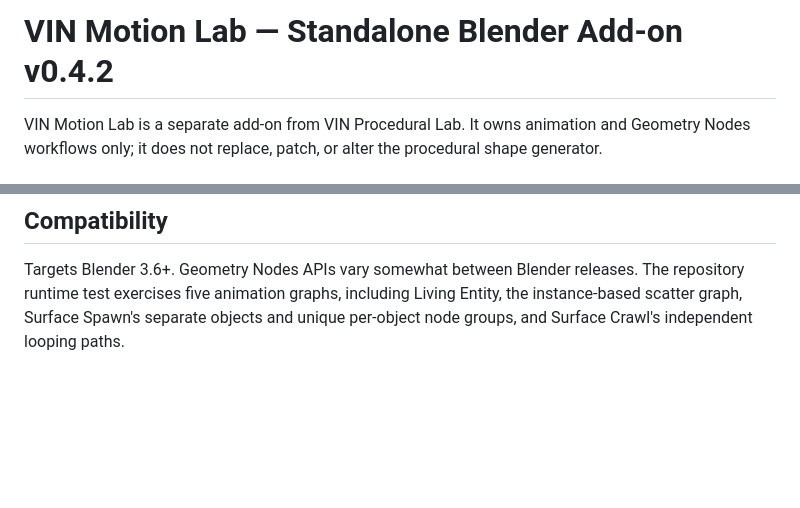
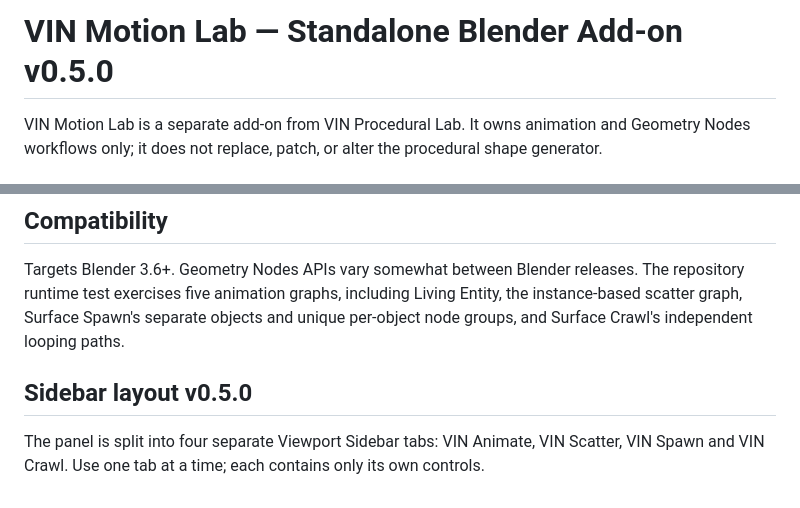
Before and after one commit to vinbaby/mesh3d, a Markdown page: blender_addon/VIN_MOTION_LAB_README.md, 2 parts joined by grey strips. Drawn GitHub-style; blank space fills up the shorter version.

Commit message:
Document separate VIN Motion tabs v0.5.0

```diff
--- a/blender_addon/VIN_MOTION_LAB_README.md
+++ b/blender_addon/VIN_MOTION_LAB_README.md
@@ -1,4 +1,4 @@
-# VIN Motion Lab — Standalone Blender Add-on v0.4.2
+# VIN Motion Lab — Standalone Blender Add-on v0.5.0
 
 VIN Motion Lab is a separate add-on from VIN Procedural Lab. It owns animation and Geometry Nodes workflows only; it does not replace, patch, or alter the procedural shape generator.
 
@@ -59,3 +59,8 @@ Leave VIN Procedural Lab installed if you still use its shape generator. The two
 
 ## Compatibility
 Targets Blender 3.6+. Geometry Nodes APIs vary somewhat between Blender releases. The repository runtime test exercises five animation graphs, including Living Entity, the instance-based scatter graph, Surface Spawn's separate objects and unique per-object node groups, and Surface Crawl's independent looping paths.
+
+
+## Sidebar layout v0.5.0
+
+The panel is split into four separate Viewport Sidebar tabs: VIN Animate, VIN Scatter, VIN Spawn and VIN Crawl. Use one tab at a time; each contains only its own controls.
```
